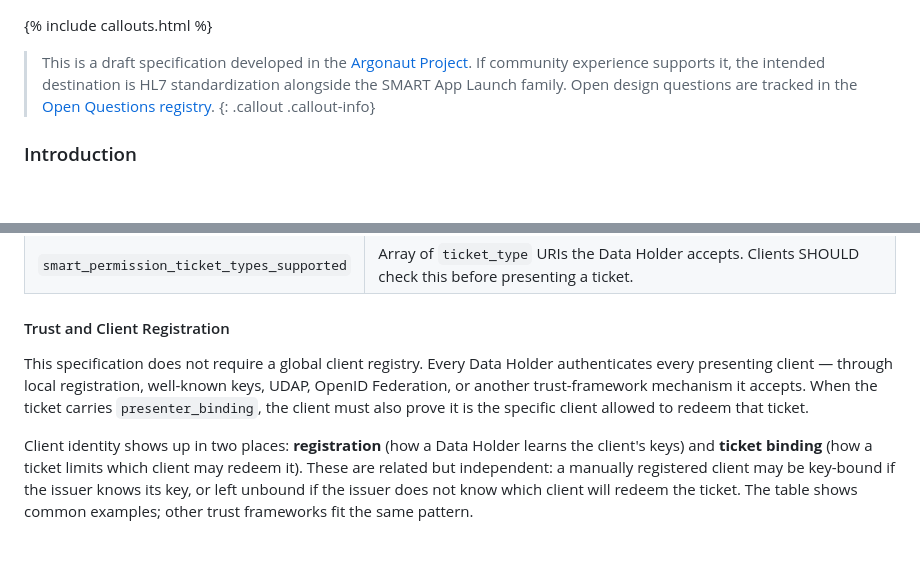
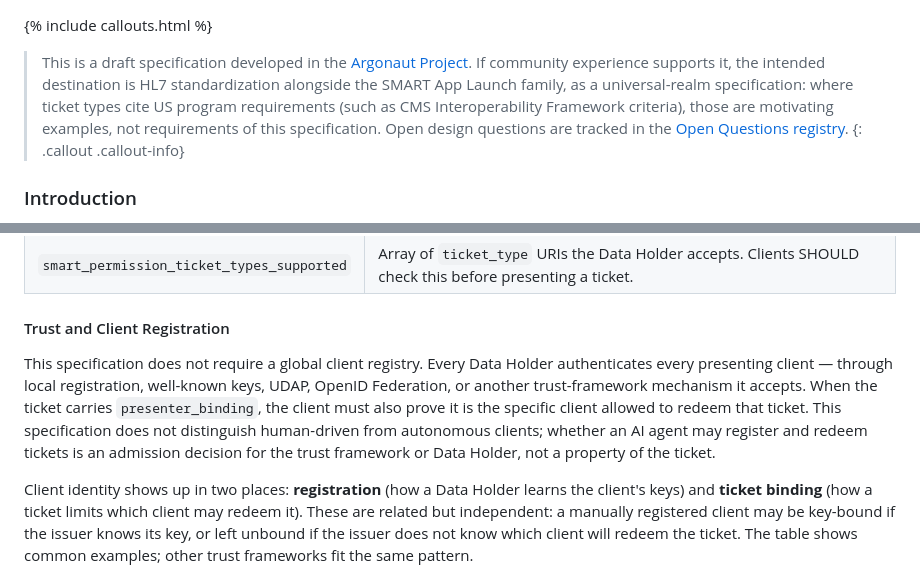
Before and after one commit to jmandel/smart-permission-tickets-wip, a Markdown page: input/pagecontent/index.md, 2 parts joined by grey strips. Rendered like a GitHub page; blank space fills up the shorter version.

Commit message:
Answer two standing questions in one line each: agent clients, realm scope
Co-Authored-By: Claude Fable 5 <noreply@anthropic.com>

```diff
--- a/input/pagecontent/index.md
+++ b/input/pagecontent/index.md
@@ -1,6 +1,6 @@
 {% include callouts.html %}
 
-> This is a draft specification developed in the [Argonaut Project](https://confluence.hl7.org/spaces/AP/pages/413255067/SMART+Permission+Tickets). If community experience supports it, the intended destination is HL7 standardization alongside the SMART App Launch family. Open design questions are tracked in the [Open Questions registry](open-questions.html).
+> This is a draft specification developed in the [Argonaut Project](https://confluence.hl7.org/spaces/AP/pages/413255067/SMART+Permission+Tickets). If community experience supports it, the intended destination is HL7 standardization alongside the SMART App Launch family, as a universal-realm specification: where ticket types cite US program requirements (such as CMS Interoperability Framework criteria), those are motivating examples, not requirements of this specification. Open design questions are tracked in the [Open Questions registry](open-questions.html).
 {: .callout .callout-info}
 
 ### Introduction
@@ -146,7 +146,7 @@ Data Holders that support Permission Tickets SHALL advertise this in their `.wel
 
 #### Trust and Client Registration
 
-This specification does not require a global client registry. Every Data Holder authenticates every presenting client — through local registration, well-known keys, UDAP, OpenID Federation, or another trust-framework mechanism it accepts. When the ticket carries `presenter_binding`, the client must also prove it is the specific client allowed to redeem that ticket.
+This specification does not require a global client registry. Every Data Holder authenticates every presenting client — through local registration, well-known keys, UDAP, OpenID Federation, or another trust-framework mechanism it accepts. When the ticket carries `presenter_binding`, the client must also prove it is the specific client allowed to redeem that ticket. This specification does not distinguish human-driven from autonomous clients; whether an AI agent may register and redeem tickets is an admission decision for the trust framework or Data Holder, not a property of the ticket.
 
 Client identity shows up in two places: **registration** (how a Data Holder learns the client's keys) and **ticket binding** (how a ticket limits which client may redeem it). These are related but independent: a manually registered client may be key-bound if the issuer knows its key, or left unbound if the issuer does not know which client will redeem the ticket. The table shows common examples; other trust frameworks fit the same pattern.
 
```
